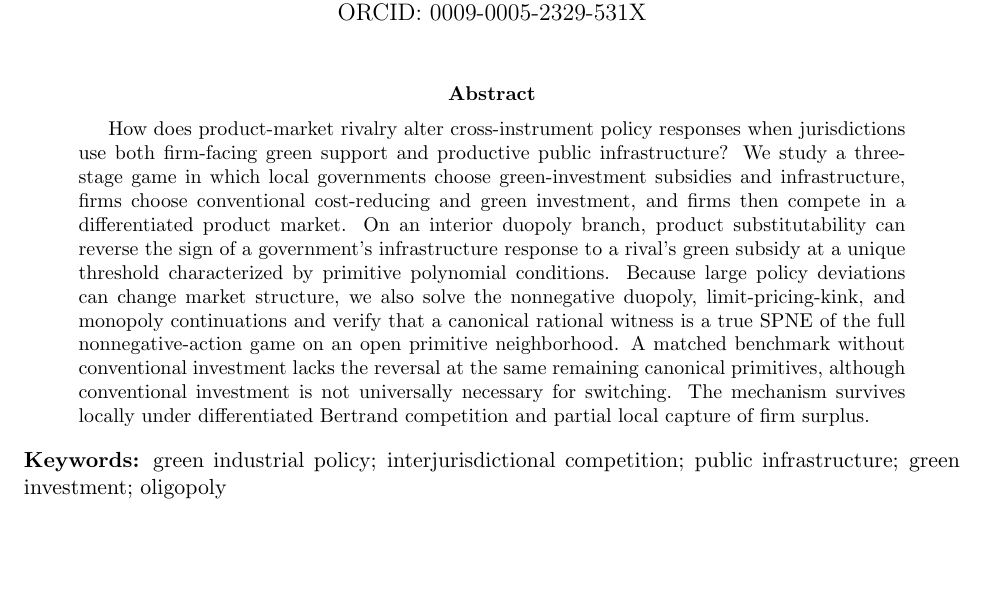
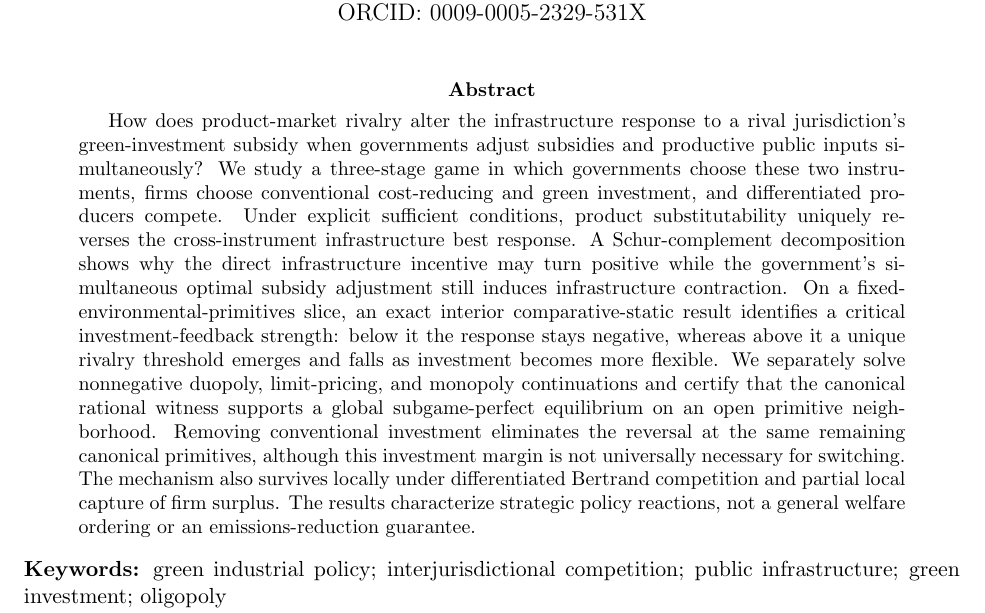
Before and after one commit to ryotamatsuki/strategic-local-green-policy-competition, a LaTeX paper (main.tex): part of page 1 of 27, cut so that both start at the same text, the shorter picture padded with empty space. Compiled offline with pdfLaTeX.

Commit message:
Align ITPF abstract with certified two-threshold mechanism and R regime

```diff
--- a/main.tex
+++ b/main.tex
@@ -18,7 +18,7 @@ ORCID: \href{https://orcid.org/0009-0005-2329-531X}{0009-0005-2329-531X}}
 \maketitle
 
 \begin{abstract}
-How does product-market rivalry alter cross-instrument policy responses when jurisdictions use both firm-facing green support and productive public infrastructure? We study a three-stage game in which local governments choose green-investment subsidies and infrastructure, firms choose conventional cost-reducing and green investment, and firms then compete in a differentiated product market. On an interior duopoly branch, product substitutability can reverse the sign of a government's infrastructure response to a rival's green subsidy at a unique threshold characterized by primitive polynomial conditions. Because large policy deviations can change market structure, we also solve the nonnegative duopoly, limit-pricing-kink, and monopoly continuations and verify that a canonical rational witness is a true SPNE of the full nonnegative-action game on an open primitive neighborhood. A matched benchmark without conventional investment lacks the reversal at the same remaining canonical primitives, although conventional investment is not universally necessary for switching. The mechanism survives locally under differentiated Bertrand competition and partial local capture of firm surplus.
+How does product-market rivalry alter the infrastructure response to a rival jurisdiction's green-investment subsidy when governments adjust subsidies and productive public inputs simultaneously? We study a three-stage game in which governments choose these two instruments, firms choose conventional cost-reducing and green investment, and differentiated producers compete. Under explicit sufficient conditions, product substitutability uniquely reverses the cross-instrument infrastructure best response. A Schur-complement decomposition shows why the direct infrastructure incentive may turn positive while the government's simultaneous optimal subsidy adjustment still induces infrastructure contraction. On a fixed-environmental-primitives slice, an exact interior comparative-static result identifies a critical investment-feedback strength: below it the response stays negative, whereas above it a unique rivalry threshold emerges and falls as investment becomes more flexible. We separately solve nonnegative duopoly, limit-pricing, and monopoly continuations and certify that the canonical rational witness supports a global subgame-perfect equilibrium on an open primitive neighborhood. Removing conventional investment eliminates the reversal at the same remaining canonical primitives, although this investment margin is not universally necessary for switching. The mechanism also survives locally under differentiated Bertrand competition and partial local capture of firm surplus. The results characterize strategic policy reactions, not a general welfare ordering or an emissions-reduction guarantee.
 \end{abstract}
 
 \noindent\textbf{Keywords:} green industrial policy; interjurisdictional competition; public infrastructure; green investment; oligopoly\\
```
